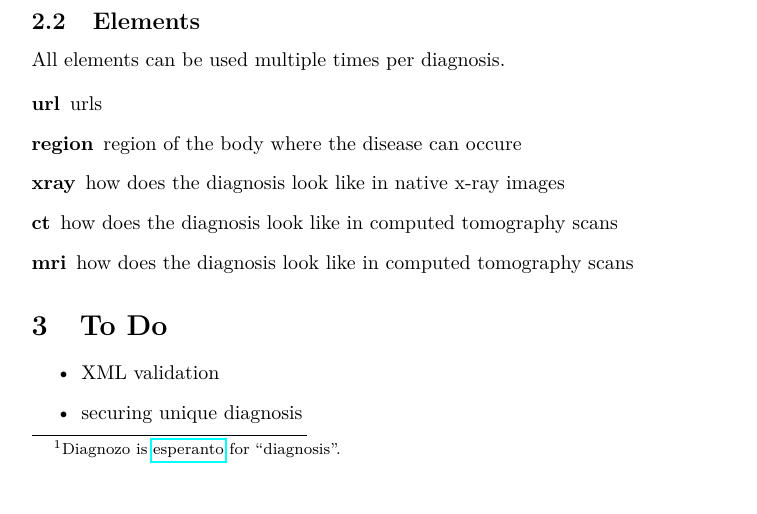
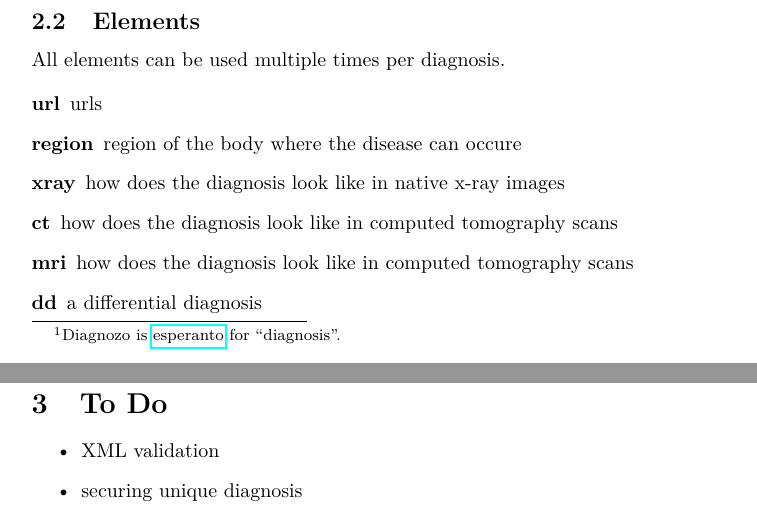
Before and after one commit to braegel/Diagnozo, a LaTeX paper (readme.tex): part of page 2 of 3 before the commit and two parts of pages 2 and 3 of 3 after it, the two joined at a grey line, cut so that both start at the same text. Compiled offline with pdfLaTeX.

```diff
--- a/readme.tex
+++ b/readme.tex
@@ -66,6 +66,7 @@
 	\item[xray] how does the diagnosis look like in native x-ray images
 	\item[ct] how does the diagnosis look like in computed tomography scans
 	\item[mri] how does the diagnosis look like in computed tomography scans
+	\item[dd] a differential diagnosis
 \end{description}
 
 \section{To Do}
```
Also changed, not shown: readme.pdf, 1 other file.
